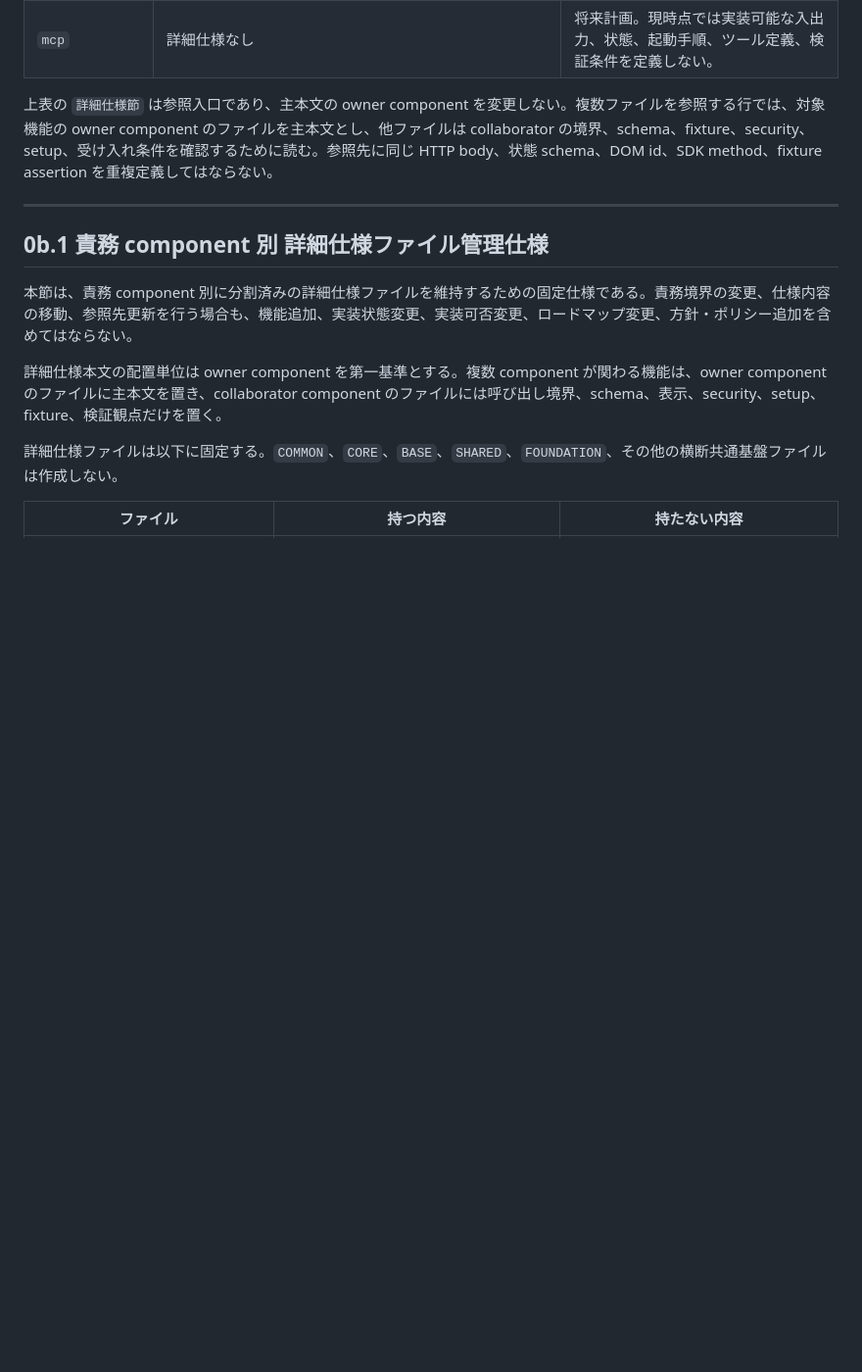
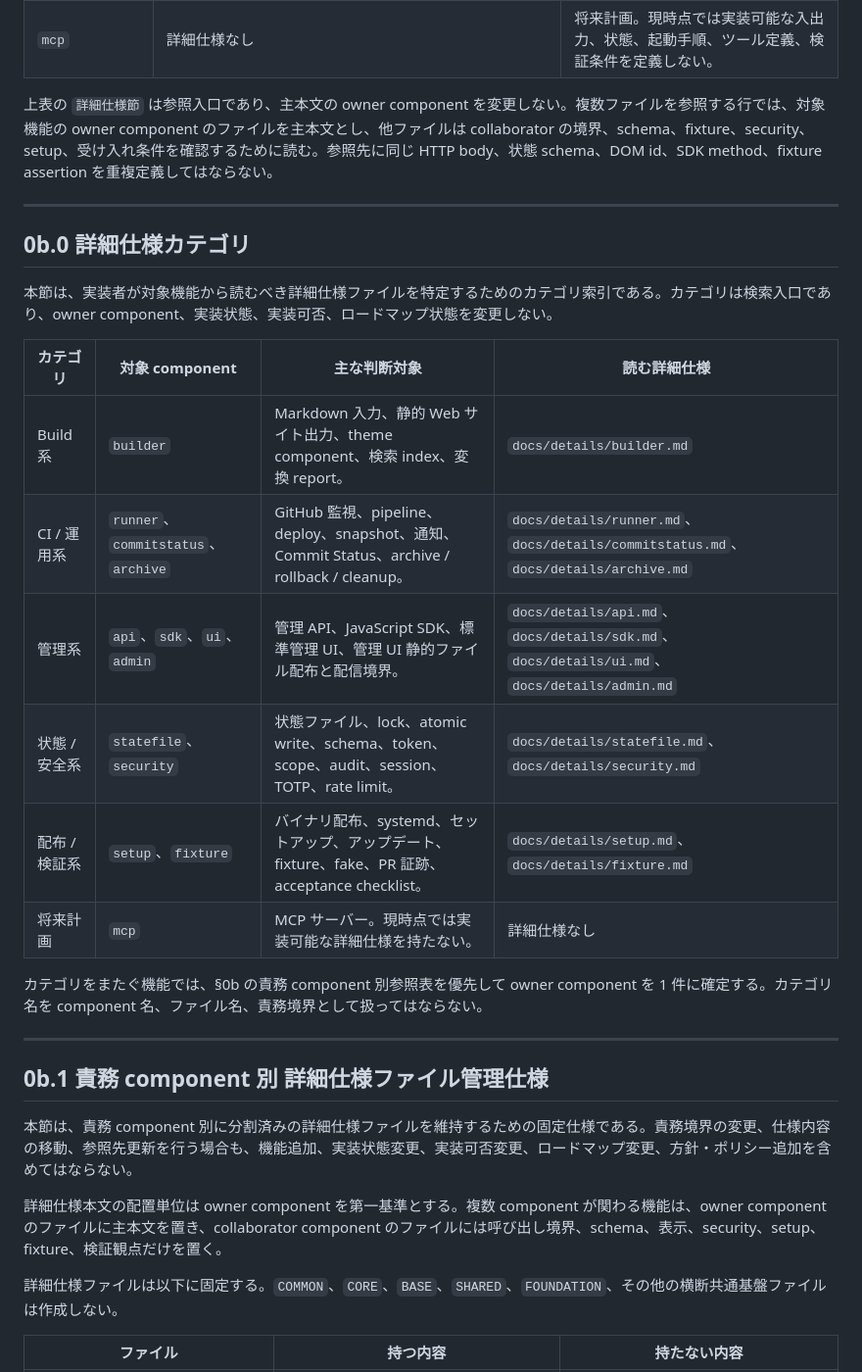
Before and after one commit to fqwink/Build-Scripts, a Markdown page: docs/DETAIL_INDEX.md, the part around the change. Shown at 98% size. GitHub-like rendering; blank space fills up the shorter version.

```diff
--- a/docs/DETAIL_INDEX.md
+++ b/docs/DETAIL_INDEX.md
@@ -87,6 +87,23 @@ Part 3 の詳細仕様項目は、実装者が追加の設計判断や推測を
 | `mcp` | 詳細仕様なし | 将来計画。現時点では実装可能な入出力、状態、起動手順、ツール定義、検証条件を定義しない。 |
 
 上表の `詳細仕様節` は参照入口であり、主本文の owner component を変更しない。複数ファイルを参照する行では、対象機能の owner component のファイルを主本文とし、他ファイルは collaborator の境界、schema、fixture、security、setup、受け入れ条件を確認するために読む。参照先に同じ HTTP body、状態 schema、DOM id、SDK method、fixture assertion を重複定義してはならない。
+
+---
+
+## 0b.0 詳細仕様カテゴリ
+
+本節は、実装者が対象機能から読むべき詳細仕様ファイルを特定するためのカテゴリ索引である。カテゴリは検索入口であり、owner component、実装状態、実装可否、ロードマップ状態を変更しない。
+
+| カテゴリ | 対象 component | 主な判断対象 | 読む詳細仕様 |
+|----------|----------------|--------------|--------------|
+| Build 系 | `builder` | Markdown 入力、静的 Web サイト出力、theme component、検索 index、変換 report。 | `docs/details/builder.md` |
+| CI / 運用系 | `runner`、`commitstatus`、`archive` | GitHub 監視、pipeline、deploy、snapshot、通知、Commit Status、archive / rollback / cleanup。 | `docs/details/runner.md`、`docs/details/commitstatus.md`、`docs/details/archive.md` |
+| 管理系 | `api`、`sdk`、`ui`、`admin` | 管理 API、JavaScript SDK、標準管理 UI、管理 UI 静的ファイル配布と配信境界。 | `docs/details/api.md`、`docs/details/sdk.md`、`docs/details/ui.md`、`docs/details/admin.md` |
+| 状態 / 安全系 | `statefile`、`security` | 状態ファイル、lock、atomic write、schema、token、scope、audit、session、TOTP、rate limit。 | `docs/details/statefile.md`、`docs/details/security.md` |
+| 配布 / 検証系 | `setup`、`fixture` | バイナリ配布、systemd、セットアップ、アップデート、fixture、fake、PR 証跡、acceptance checklist。 | `docs/details/setup.md`、`docs/details/fixture.md` |
+| 将来計画 | `mcp` | MCP サーバー。現時点では実装可能な詳細仕様を持たない。 | 詳細仕様なし |
+
+カテゴリをまたぐ機能では、§0b の責務 component 別参照表を優先して owner component を 1 件に確定する。カテゴリ名を component 名、ファイル名、責務境界として扱ってはならない。
 
 ---
 
```
Also changed, not shown: docs/DOCUMENT_INDEX.md (+16 -0 lines).
